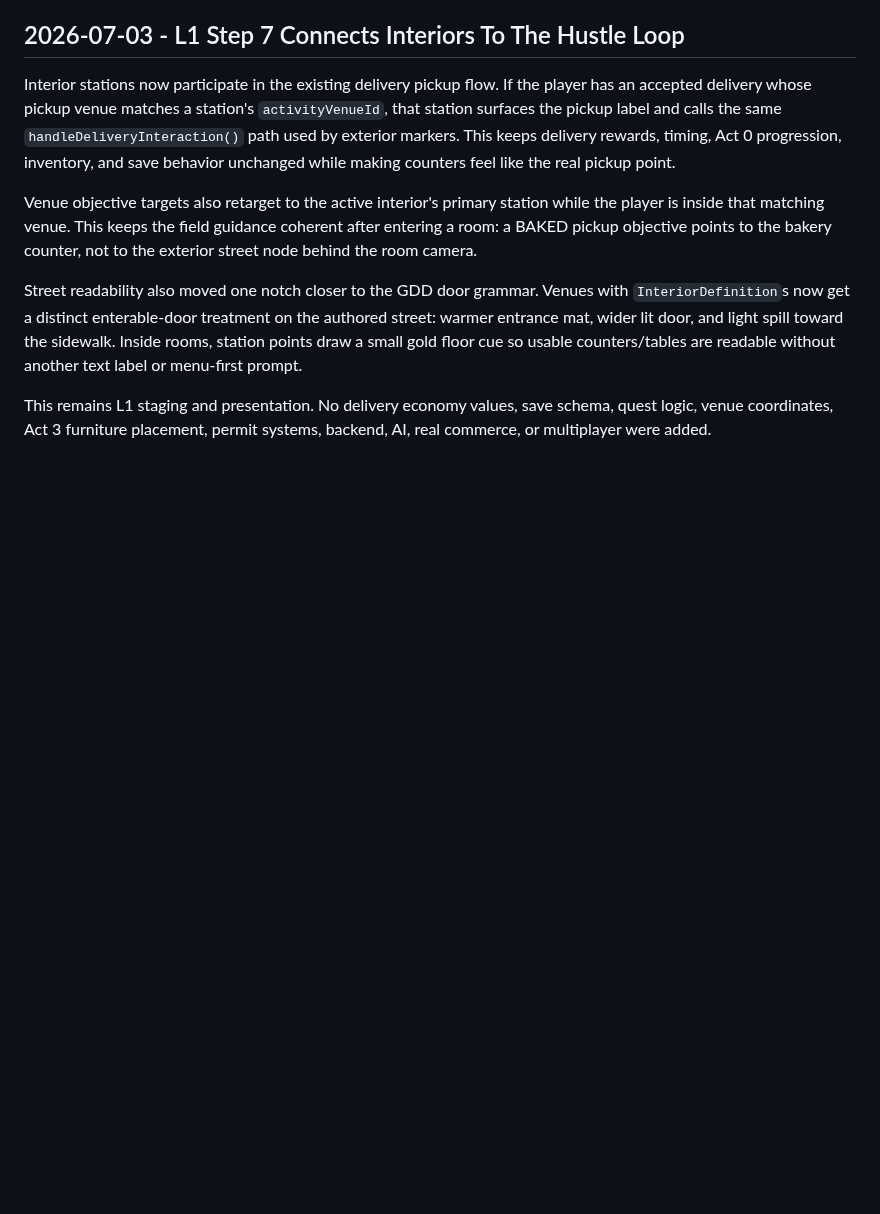
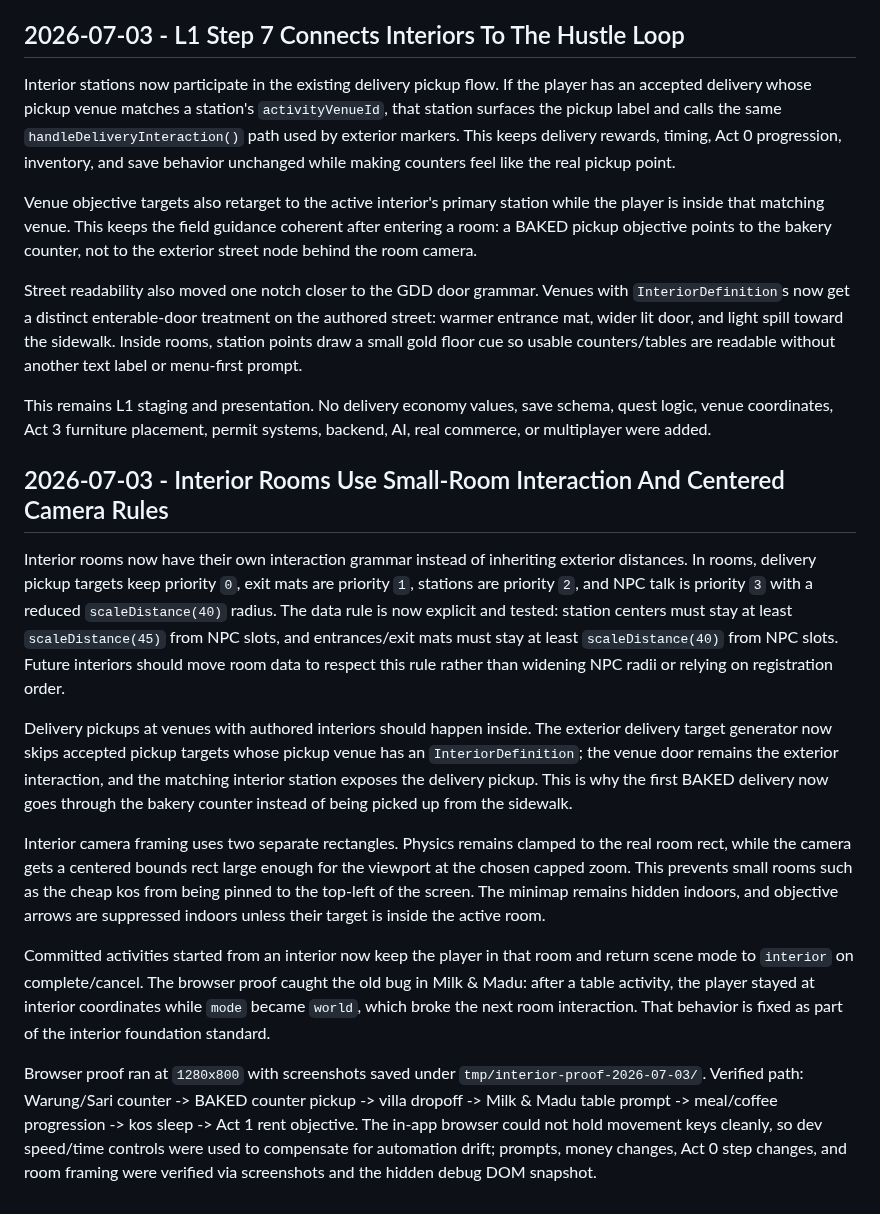
Before and after one commit to JohnSwatica/bali-life-rpg, a Markdown page: DECISIONS.md, the part around the change. Rendered like a GitHub page; blank space fills up the shorter version.

Commit message:
docs: record interior interaction repair review

```diff
--- a/DECISIONS.md
+++ b/DECISIONS.md
@@ -575,3 +575,15 @@ Venue objective targets also retarget to the active interior's primary station w
 Street readability also moved one notch closer to the GDD door grammar. Venues with `InteriorDefinition`s now get a distinct enterable-door treatment on the authored street: warmer entrance mat, wider lit door, and light spill toward the sidewalk. Inside rooms, station points draw a small gold floor cue so usable counters/tables are readable without another text label or menu-first prompt.
 
 This remains L1 staging and presentation. No delivery economy values, save schema, quest logic, venue coordinates, Act 3 furniture placement, permit systems, backend, AI, real commerce, or multiplayer were added.
+
+## 2026-07-03 - Interior Rooms Use Small-Room Interaction And Centered Camera Rules
+
+Interior rooms now have their own interaction grammar instead of inheriting exterior distances. In rooms, delivery pickup targets keep priority `0`, exit mats are priority `1`, stations are priority `2`, and NPC talk is priority `3` with a reduced `scaleDistance(40)` radius. The data rule is now explicit and tested: station centers must stay at least `scaleDistance(45)` from NPC slots, and entrances/exit mats must stay at least `scaleDistance(40)` from NPC slots. Future interiors should move room data to respect this rule rather than widening NPC radii or relying on registration order.
+
+Delivery pickups at venues with authored interiors should happen inside. The exterior delivery target generator now skips accepted pickup targets whose pickup venue has an `InteriorDefinition`; the venue door remains the exterior interaction, and the matching interior station exposes the delivery pickup. This is why the first BAKED delivery now goes through the bakery counter instead of being picked up from the sidewalk.
+
+Interior camera framing uses two separate rectangles. Physics remains clamped to the real room rect, while the camera gets a centered bounds rect large enough for the viewport at the chosen capped zoom. This prevents small rooms such as the cheap kos from being pinned to the top-left of the screen. The minimap remains hidden indoors, and objective arrows are suppressed indoors unless their target is inside the active room.
+
+Committed activities started from an interior now keep the player in that room and return scene mode to `interior` on complete/cancel. The browser proof caught the old bug in Milk & Madu: after a table activity, the player stayed at interior coordinates while `mode` became `world`, which broke the next room interaction. That behavior is fixed as part of the interior foundation standard.
+
+Browser proof ran at `1280x800` with screenshots saved under `tmp/interior-proof-2026-07-03/`. Verified path: Warung/Sari counter -> BAKED counter pickup -> villa dropoff -> Milk & Madu table prompt -> meal/coffee progression -> kos sleep -> Act 1 rent objective. The in-app browser could not hold movement keys cleanly, so dev speed/time controls were used to compensate for automation drift; prompts, money changes, Act 0 step changes, and room framing were verified via screenshots and the hidden debug DOM snapshot.
```
Also changed, not shown: STATE.md (+3 -1 lines).
